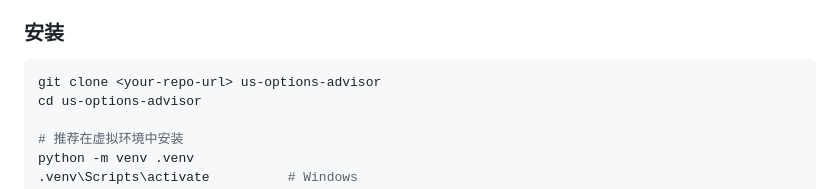
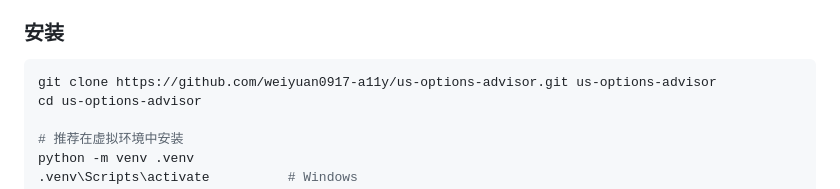
Before and after one commit to weiyuan0917-a11y/us-options-advisor, a Markdown page: README.md, the part around the change. Rendered like a GitHub page.

Commit message:
docs: README clone URL 更新为真实仓库地址

````diff
--- a/README.md
+++ b/README.md
@@ -47,7 +47,7 @@ us-options-advisor/
 
 ### 安装
 ```bash
-git clone <your-repo-url> us-options-advisor
+git clone https://github.com/weiyuan0917-a11y/us-options-advisor.git us-options-advisor
 cd us-options-advisor
 
 # 推荐在虚拟环境中安装
````
